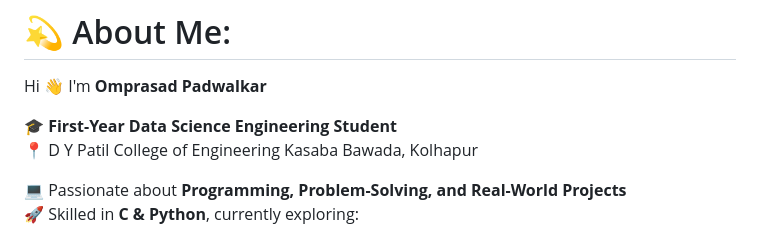
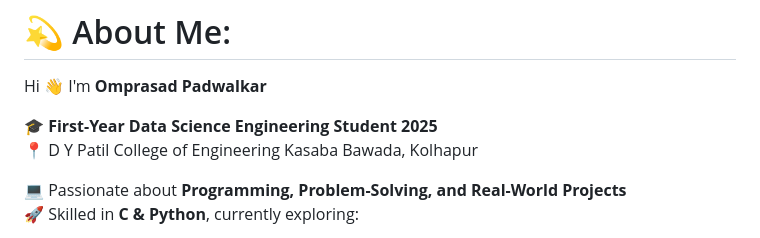
Before and after one commit to omprasad-007/omprasad-007, a Markdown page: README.md, the part around the change. Drawn GitHub-style.

Commit message:
Update academic year in README

```diff
--- a/README.md
+++ b/README.md
@@ -10,7 +10,7 @@
 
 Hi 👋 I'm **Omprasad Padwalkar**
 
-🎓 **First-Year Data Science Engineering Student**
+🎓 **First-Year Data Science Engineering Student 2025**
 📍 D Y Patil College of Engineering Kasaba Bawada, Kolhapur
 
 💻 Passionate about **Programming, Problem-Solving, and Real-World Projects**
```
